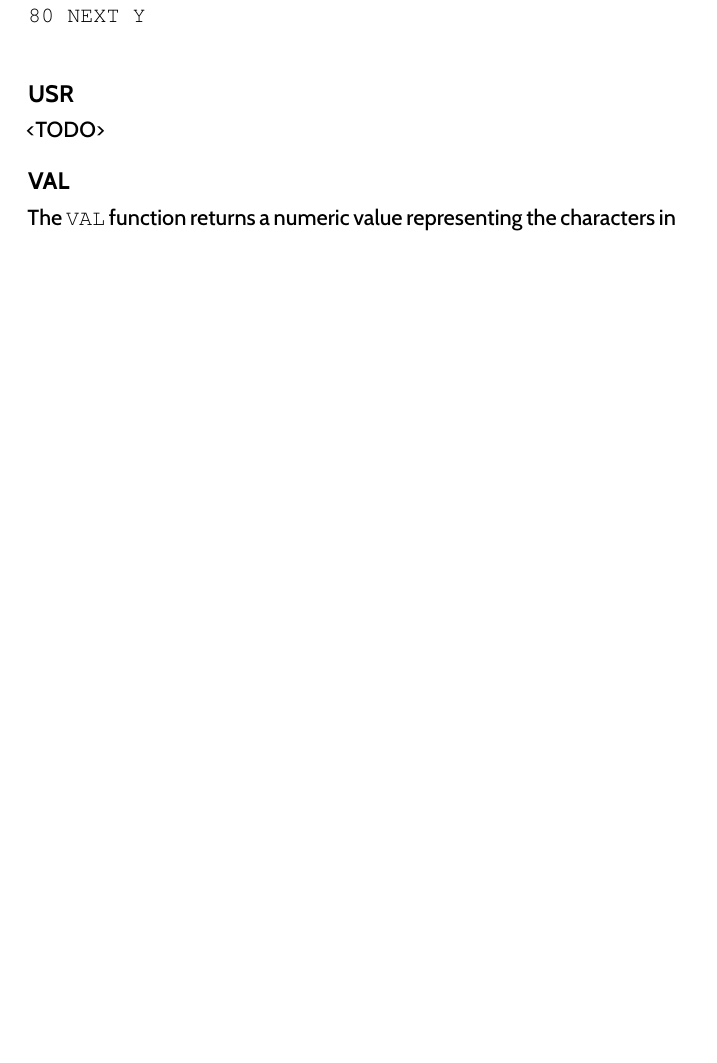
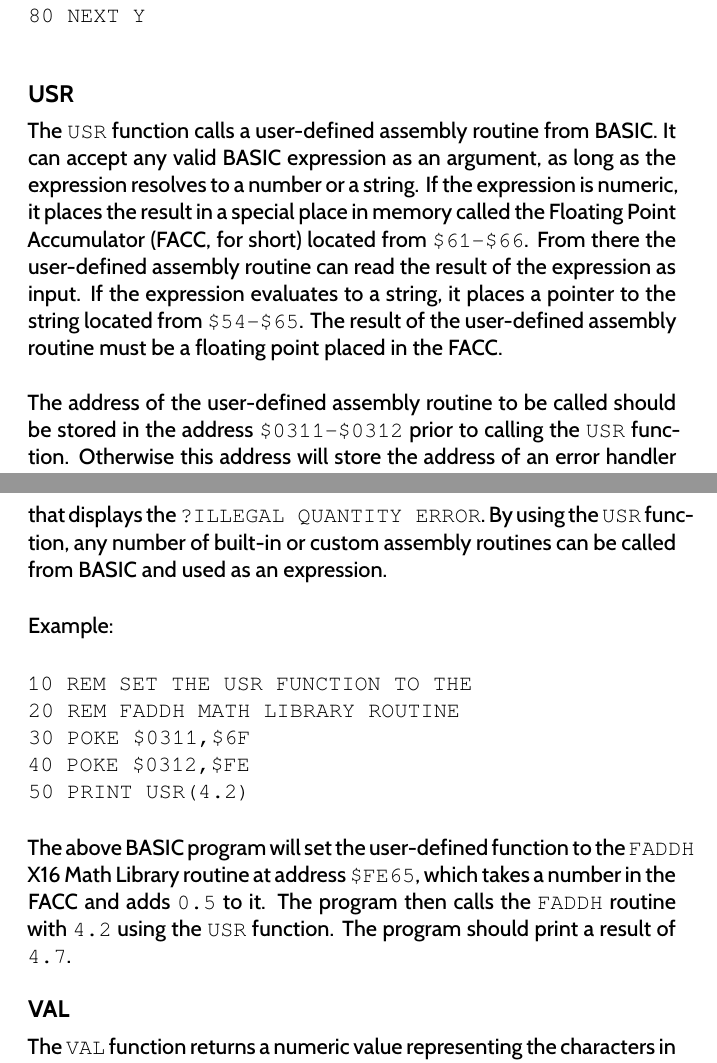
Before and after one commit to X16Community/x16-user-guide, a LaTeX thesis (user_guide.tex, which reads appendix/basic_commands.tex): part of page 121 of 167 before the commit and two parts of pages 121 and 122 of 167 after it, the two joined at a grey line, cut so that both start at the same text, the shorter picture padded with empty space. Compiled offline with XeLaTeX.

Commit message:
Add docs for the `USR` function

```diff
--- a/appendix/basic_commands.tex
+++ b/appendix/basic_commands.tex
@@ -3569,7 +3569,38 @@ Example:\\
 
 \subsection{USR}
 
-<TODO>
+The {\ttfamily USR} function calls a user-defined assembly routine from BASIC.
+It can accept any valid BASIC expression as an argument, as long as the
+expression resolves to a number or a string.  If the expression is numeric, it
+places the result in a special place in memory called the Floating Point
+Accumulator (FACC, for short) located from {\ttfamily \$61-\$66}.  From there
+the user-defined assembly routine can read the result of the expression as
+input.  If the expression evaluates to a string, it places a pointer to the
+string located from {\ttfamily \$54-\$65}.  The result of the user-defined
+assembly routine must be a floating point placed in the FACC.\\
+
+The address of the user-defined assembly routine to be called should be stored
+in the address {\ttfamily \$0311-\$0312} prior to calling the {\ttfamily USR}
+function.  Otherwise this address will store the address of an error handler
+that displays the {\ttfamily ?ILLEGAL QUANTITY ERROR}.  By using the {\ttfamily
+USR} function, any number of built-in or custom assembly routines can be called
+from BASIC and used as an expression.\\
+
+Example:\\
+
+\codeblock {
+	10 REM SET THE USR FUNCTION TO THE\\
+	20 REM FADDH MATH LIBRARY ROUTINE\\
+	30 POKE \$0311,\$6F\\
+	40 POKE \$0312,\$FE\\
+	50 PRINT USR(4.2)\\
+}
+
+The above BASIC program will set the user-defined function to the {\ttfamily
+FADDH} X16 Math Library routine at address {\ttfamily \$FE65}, which takes a
+number in the FACC and adds {\ttfamily 0.5} to it.  The program then calls the
+{\ttfamily FADDH} routine with {\ttfamily 4.2} using the {\ttfamily USR}
+function.  The program should print a result of {\ttfamily 4.7}.
 
 \subsection{VAL}
 
```
